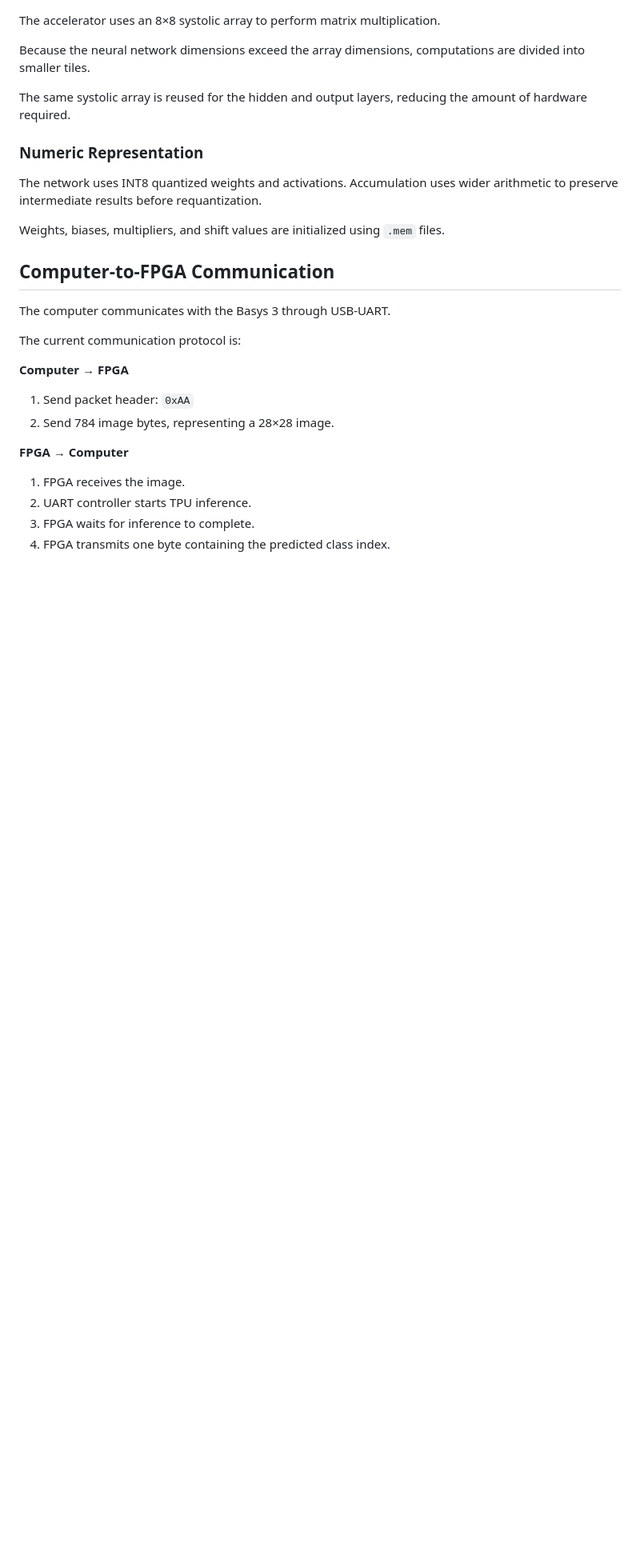
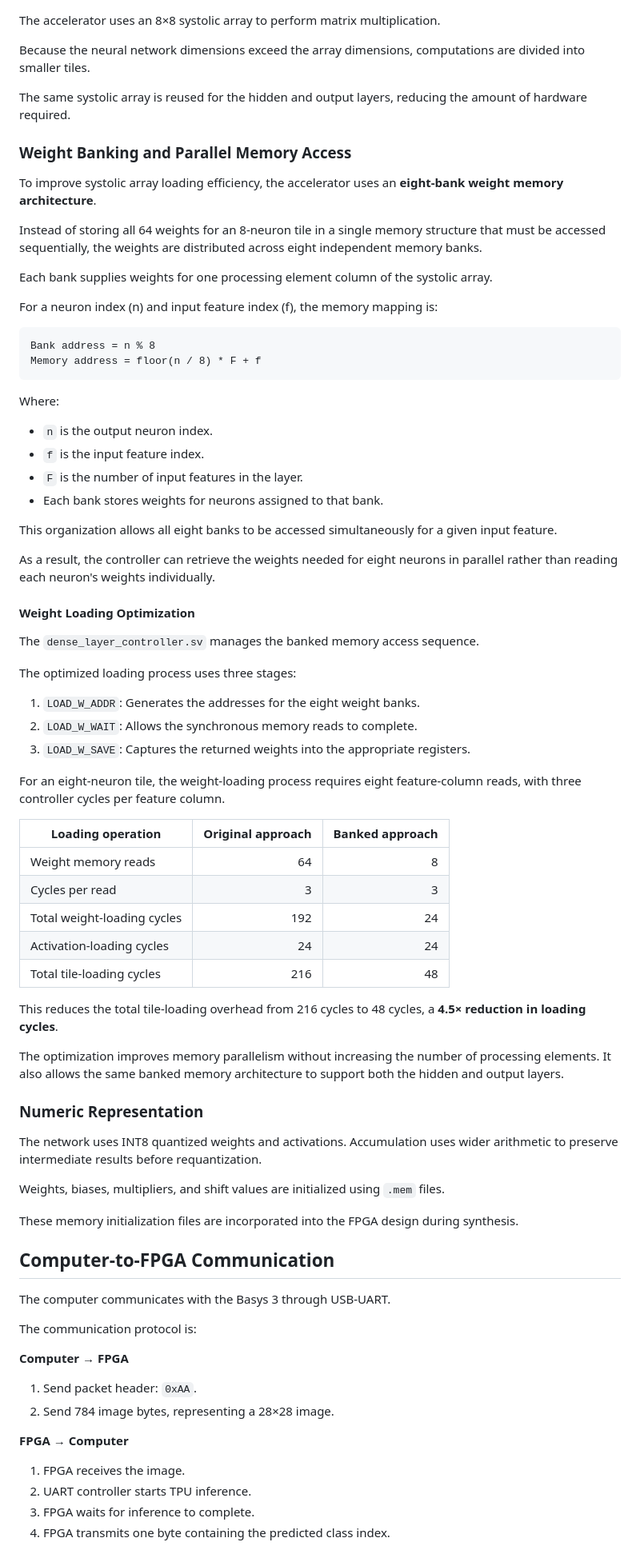
Before and after one commit to atishay-sati/riscv-tpu-accelerator, a Markdown page: README.md, the part around one of its changes. Shown at 80% size. Drawn GitHub-style; blank space fills up the shorter version.

````diff
--- a/README.md
+++ b/README.md
@@ -47,23 +48,77 @@ Because the neural network dimensions exceed the array dimensions, computations
 
 The same systolic array is reused for the hidden and output layers, reducing the amount of hardware required.
 
+### Weight Banking and Parallel Memory Access
+
+To improve systolic array loading efficiency, the accelerator uses an **eight-bank weight memory architecture**.
+
+Instead of storing all 64 weights for an 8-neuron tile in a single memory structure that must be accessed sequentially, the weights are distributed across eight independent memory banks.
+
+Each bank supplies weights for one processing element column of the systolic array.
+
+For a neuron index \(n\) and input feature index \(f\), the memory mapping is:
+
+```text
+Bank address = n % 8
+Memory address = floor(n / 8) * F + f
+```
+
+Where:
+
+- `n` is the output neuron index.
+- `f` is the input feature index.
+- `F` is the number of input features in the layer.
+- Each bank stores weights for neurons assigned to that bank.
+
+This organization allows all eight banks to be accessed simultaneously for a given input feature.
+
+As a result, the controller can retrieve the weights needed for eight neurons in parallel rather than reading each neuron's weights individually.
+
+#### Weight Loading Optimization
+
+The `dense_layer_controller.sv` manages the banked memory access sequence.
+
+The optimized loading process uses three stages:
+
+1. `LOAD_W_ADDR`: Generates the addresses for the eight weight banks.
+2. `LOAD_W_WAIT`: Allows the synchronous memory reads to complete.
+3. `LOAD_W_SAVE`: Captures the returned weights into the appropriate registers.
+
+For an eight-neuron tile, the weight-loading process requires eight feature-column reads, with three controller cycles per feature column.
+
+| Loading operation | Original approach | Banked approach |
+|---|---:|---:|
+| Weight memory reads | 64 | 8 |
+| Cycles per read | 3 | 3 |
+| Total weight-loading cycles | 192 | 24 |
+| Activation-loading cycles | 24 | 24 |
+| Total tile-loading cycles | 216 | 48 |
+
+This reduces the total tile-loading overhead from 216 cycles to 48 cycles, a **4.5× reduction in loading cycles**.
+
+The optimization improves memory parallelism without increasing the number of processing elements. It also allows the same banked memory architecture to support both the hidden and output layers.
+
 ### Numeric Representation
 
 The network uses INT8 quantized weights and activations. Accumulation uses wider arithmetic to preserve intermediate results before requantization.
 
 Weights, biases, multipliers, and shift values are initialized using `.mem` files.
 
+These memory initialization files are incorporated into the FPGA design during synthesis.
+
 ## Computer-to-FPGA Communication
 
 The computer communicates with the Basys 3 through USB-UART.
 
-The current communication protocol is:
+The communication protocol is:
 
 **Computer → FPGA**
-1. Send packet header: `0xAA`
+
+1. Send packet header: `0xAA`.
 2. Send 784 image bytes, representing a 28×28 image.
 
 **FPGA → Computer**
+
 1. FPGA receives the image.
 2. UART controller starts TPU inference.
 3. FPGA waits for inference to complete.
````
Also changed, not shown: other parts of README.md (+82 -25 lines).
